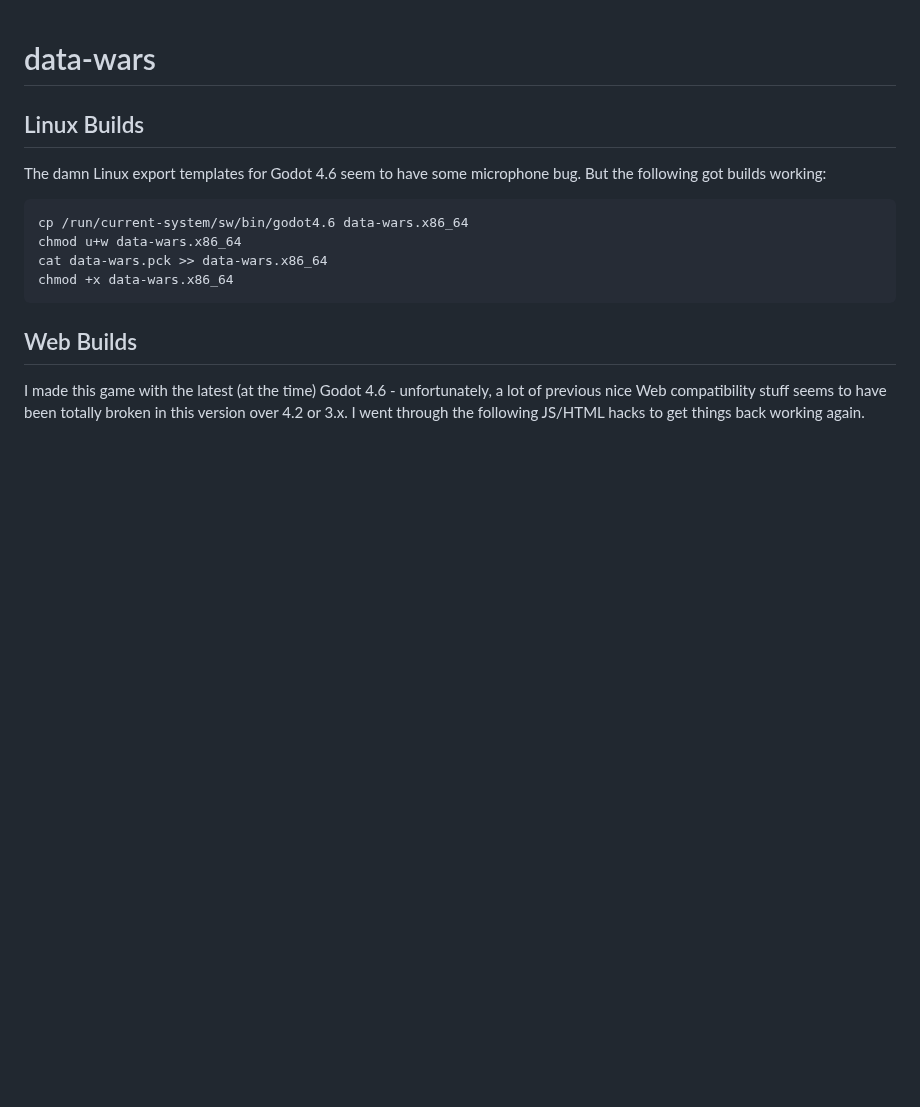
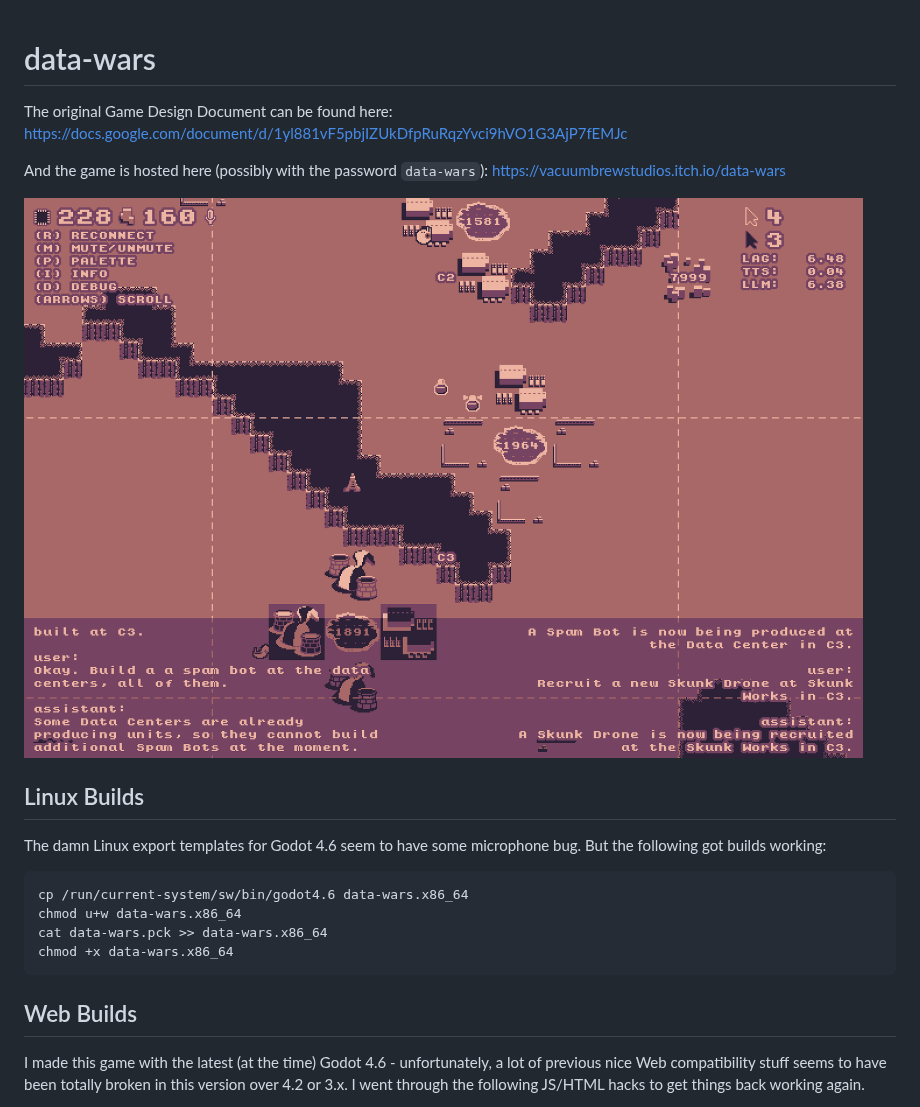
Before and after one commit to nikolawhallon/data-wars, a Markdown page: README.md, the part around the change. GitHub-like rendering; pictures changed too: screenshot.png (added); blank space fills up the shorter version.

Commit message:
edited README, minor AI prompt improvements

```diff
--- a/README.md
+++ b/README.md
@@ -1,4 +1,10 @@
 # data-wars
+
+The original Game Design Document can be found here: https://docs.google.com/document/d/1yl881vF5pbjIZUkDfpRuRqzYvci9hVO1G3AjP7fEMJc
+
+And the game is hosted here (possibly with the password `data-wars`): https://vacuumbrewstudios.itch.io/data-wars
+
+![Screenshot](./screenshot.png)
 
 ## Linux Builds
 
```
Also changed, not shown: assets/player_clicks_icon.png, 2 other files.
